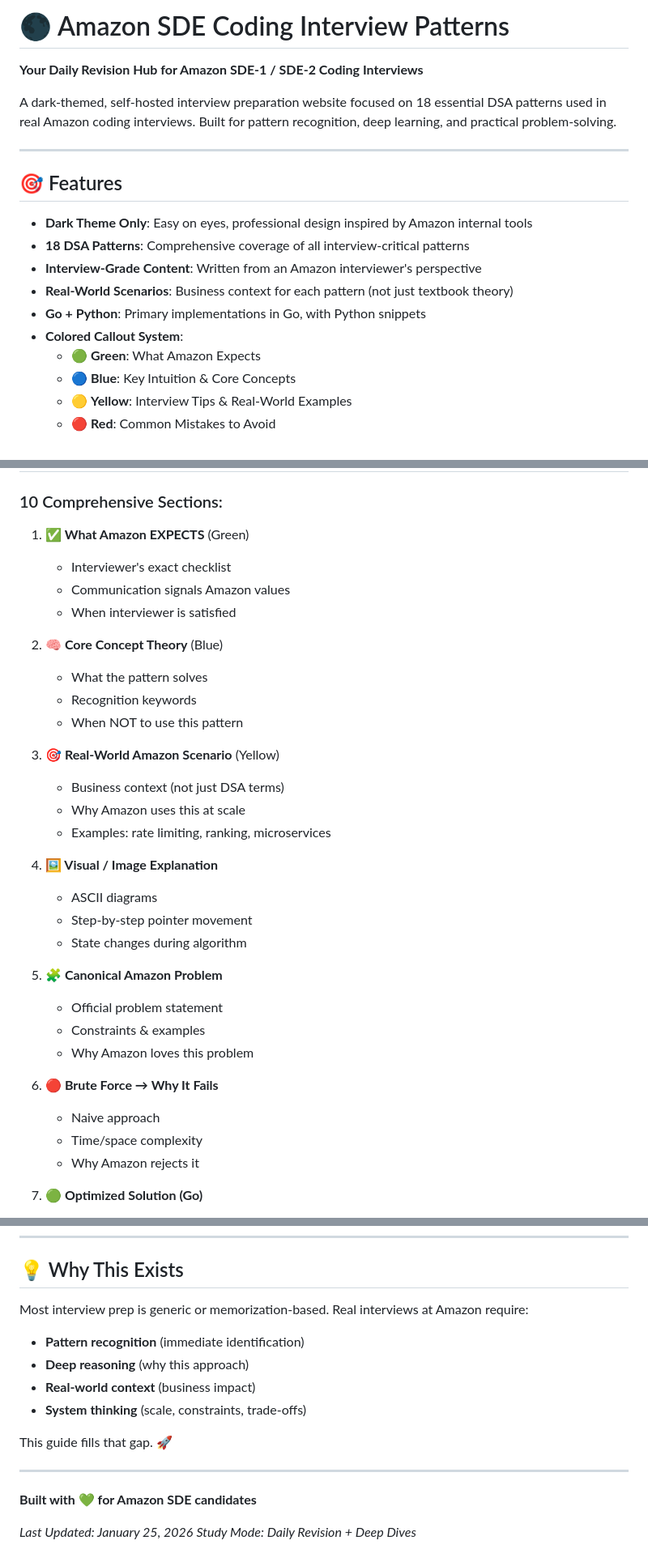
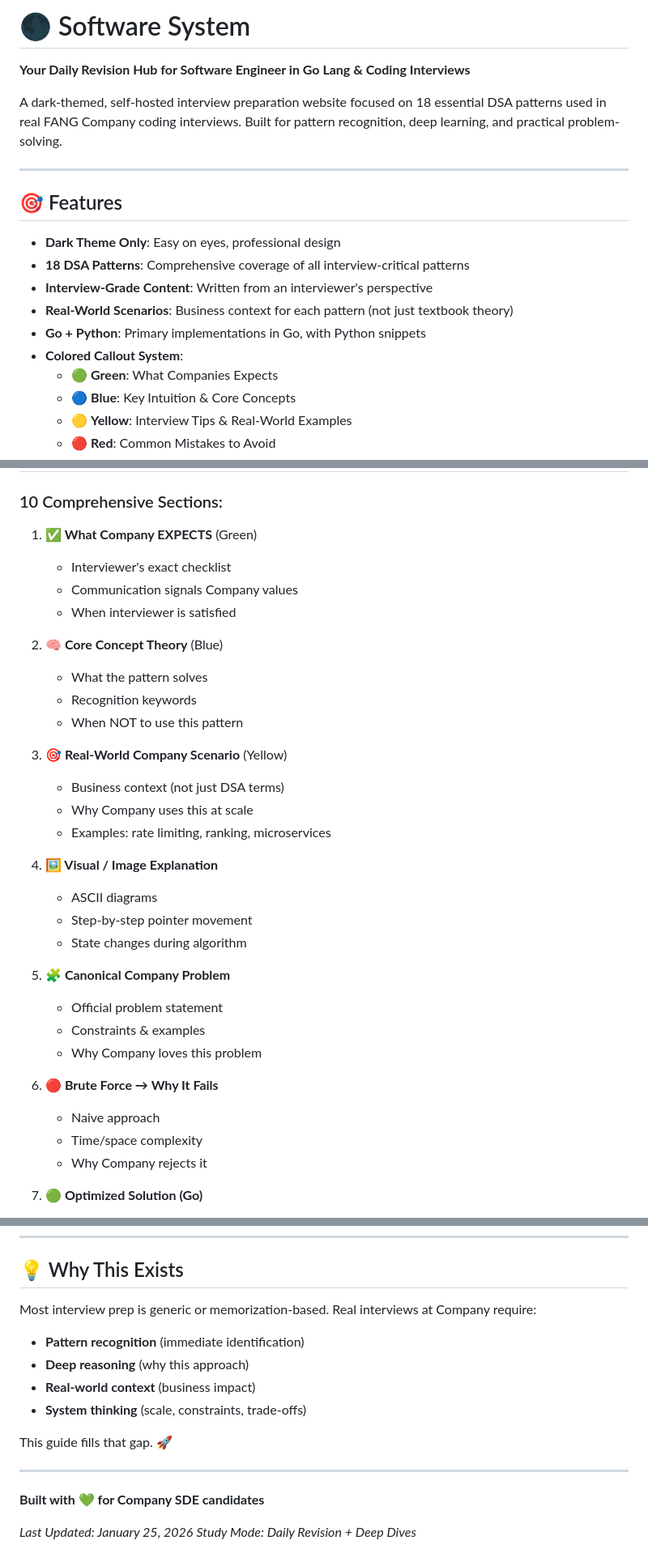
Before and after one commit to Suryavamsi53/Software-Systems, a Markdown page: README.md, 3 parts joined by grey strips. Shown at 81% size. Rendered like a GitHub page.

```diff
--- a/README.md
+++ b/README.md
@@ -1,20 +1,20 @@
-# 🌑 Amazon SDE Coding Interview Patterns
+# 🌑 Software System
 
-**Your Daily Revision Hub for Amazon SDE-1 / SDE-2 Coding Interviews**
+**Your Daily Revision Hub for Software Engineer in Go Lang & Coding Interviews**
 
-A dark-themed, self-hosted interview preparation website focused on 18 essential DSA patterns used in real Amazon coding interviews. Built for pattern recognition, deep learning, and practical problem-solving.
+A dark-themed, self-hosted interview preparation website focused on 18 essential DSA patterns used in real FANG Company coding interviews. Built for pattern recognition, deep learning, and practical problem-solving.
 
 ---
 
 ## 🎯 Features
 
-- **Dark Theme Only**: Easy on eyes, professional design inspired by Amazon internal tools
+- **Dark Theme Only**: Easy on eyes, professional design
 - **18 DSA Patterns**: Comprehensive coverage of all interview-critical patterns
-- **Interview-Grade Content**: Written from an Amazon interviewer's perspective
+- **Interview-Grade Content**: Written from an interviewer's perspective
 - **Real-World Scenarios**: Business context for each pattern (not just textbook theory)
 - **Go + Python**: Primary implementations in Go, with Python snippets
 - **Colored Callout System**:
-  - 🟢 **Green**: What Amazon Expects
+  - 🟢 **Green**: What Companies Expects
   - 🔵 **Blue**: Key Intuition & Core Concepts
   - 🟡 **Yellow**: Interview Tips & Real-World Examples
   - 🔴 **Red**: Common Mistakes to Avoid
@@ -94,9 +94,9 @@ amazon-coding-patterns/
 
 ### 10 Comprehensive Sections:
 
-1. **✅ What Amazon EXPECTS** (Green)
+1. **✅ What Company EXPECTS** (Green)
    - Interviewer's exact checklist
-   - Communication signals Amazon values
+   - Communication signals Company values
    - When interviewer is satisfied
 
 2. **🧠 Core Concept Theory** (Blue)
@@ -104,9 +104,9 @@ amazon-coding-patterns/
    - Recognition keywords
    - When NOT to use this pattern
 
-3. **🎯 Real-World Amazon Scenario** (Yellow)
+3. **🎯 Real-World Company Scenario** (Yellow)
    - Business context (not just DSA terms)
-   - Why Amazon uses this at scale
+   - Why Company uses this at scale
    - Examples: rate limiting, ranking, microservices
 
 4. **🖼️ Visual / Image Explanation**
@@ -114,15 +114,15 @@ amazon-coding-patterns/
    - Step-by-step pointer movement
    - State changes during algorithm
 
-5. **🧩 Canonical Amazon Problem**
+5. **🧩 Canonical Company Problem**
    - Official problem statement
    - Constraints & examples
-   - Why Amazon loves this problem
+   - Why Company loves this problem
 
 6. **🔴 Brute Force → Why It Fails**
    - Naive approach
    - Time/space complexity
-   - Why Amazon rejects it
+   - Why Company rejects it
 
 7. **🟢 Optimized Solution (Go)**
    - Interview-quality code
@@ -324,7 +324,7 @@ This is a personal study tool. For issues:
 
 ## 💡 Why This Exists
 
-Most interview prep is generic or memorization-based. Real interviews at Amazon require:
+Most interview prep is generic or memorization-based. Real interviews at Company require:
 - **Pattern recognition** (immediate identification)
 - **Deep reasoning** (why this approach)
 - **Real-world context** (business impact)
@@ -334,7 +334,7 @@ This guide fills that gap. 🚀
 
 ---
 
-**Built with 💚 for Amazon SDE candidates**
+**Built with 💚 for Company SDE candidates**
 
 *Last Updated: January 25, 2026*
 *Study Mode: Daily Revision + Deep Dives*
```
Also changed, not shown: other parts of README.md (+9 -9 lines).
